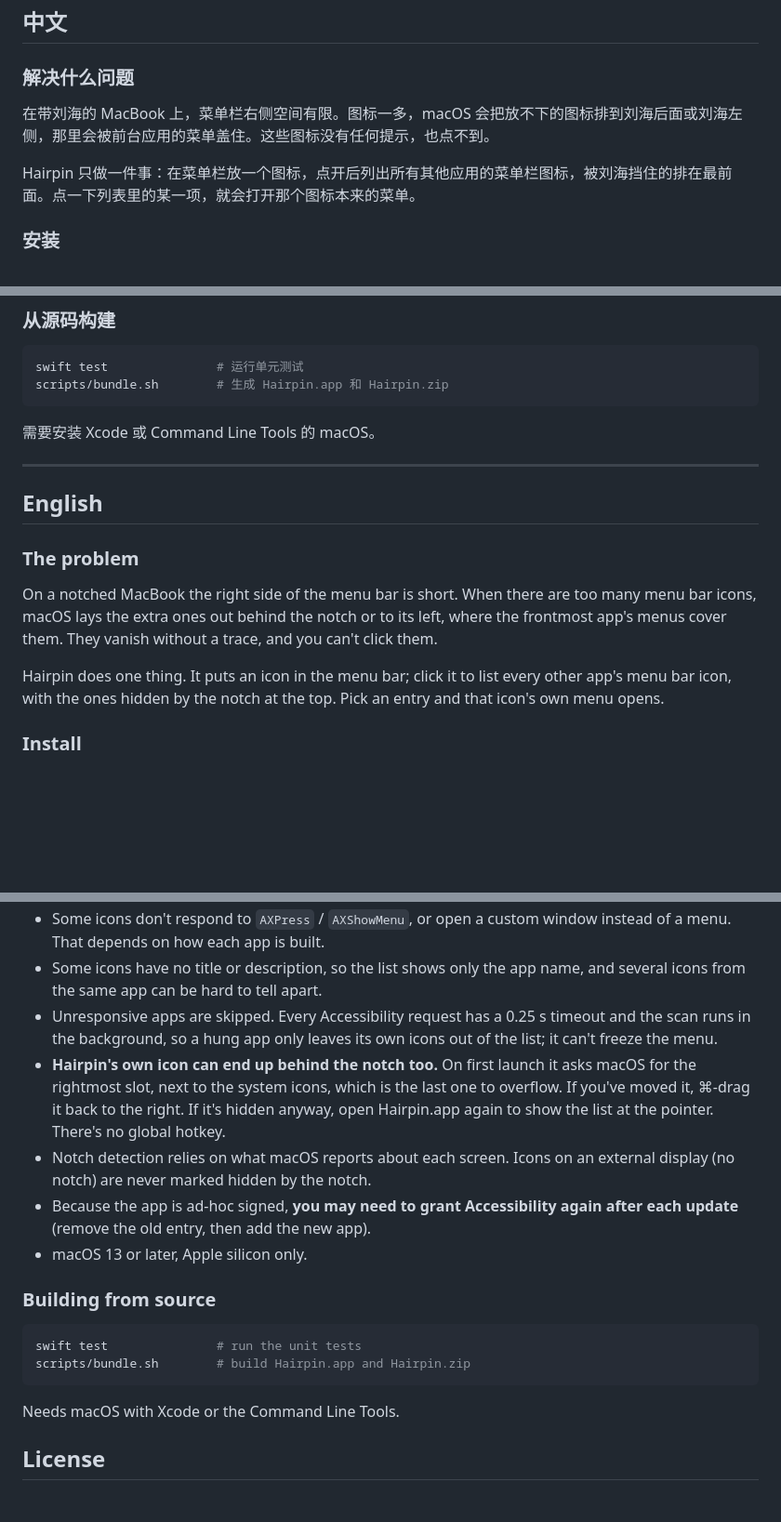
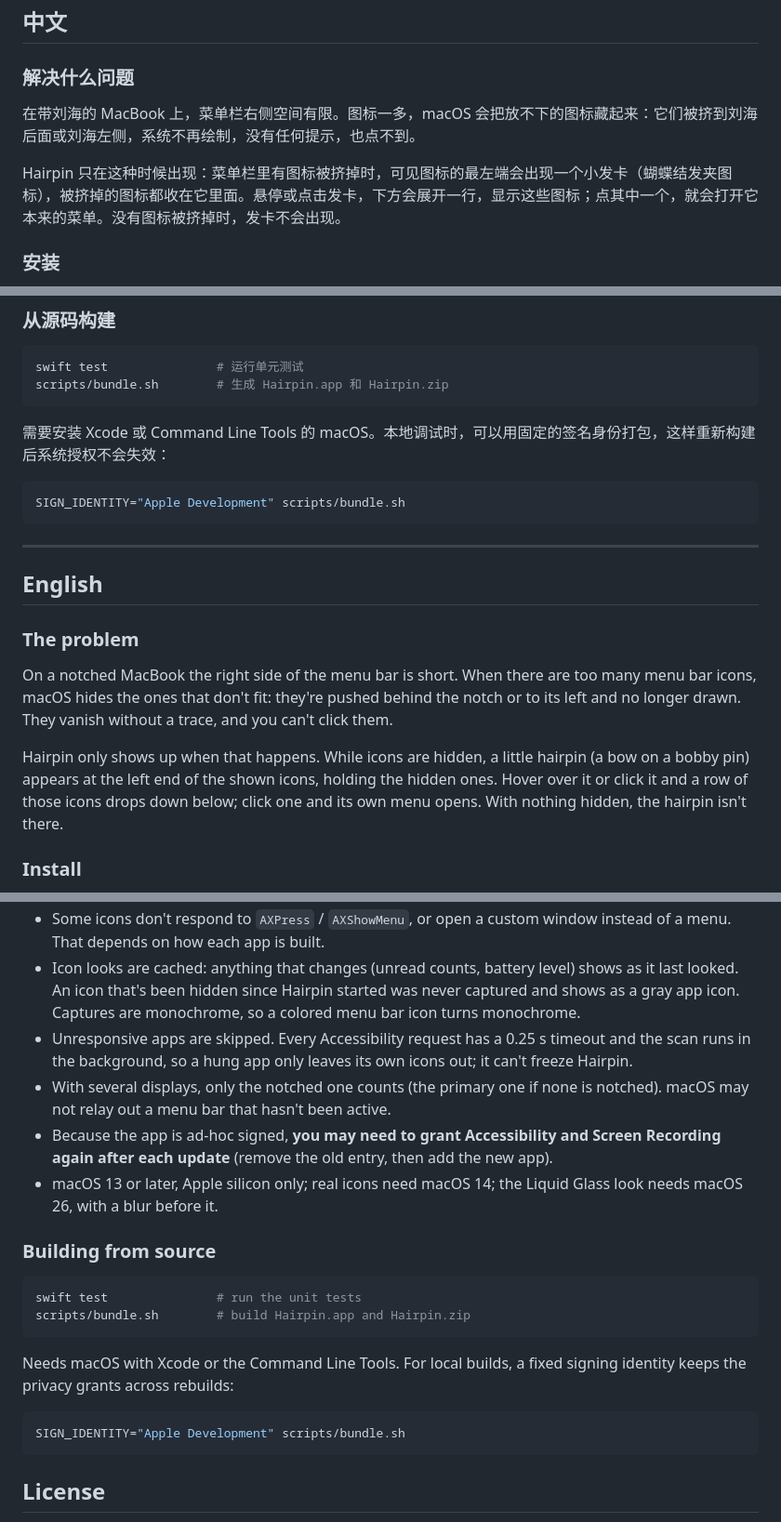
Before and after one commit to HiAriesZhou/Hairpin, a Markdown page: README.md, 3 parts joined by grey strips. Shown at 93% size. Rendered like a GitHub page; blank space fills up the shorter version.

````diff
--- a/README.md
+++ b/README.md
@@ -17,9 +17,9 @@ A tiny macOS menu bar app that lets you reach the menu bar icons hidden behind t
 
 ### 解决什么问题
 
-在带刘海的 MacBook 上，菜单栏右侧空间有限。图标一多，macOS 会把放不下的图标排到刘海后面或刘海左侧，那里会被前台应用的菜单盖住。这些图标没有任何提示，也点不到。
+在带刘海的 MacBook 上，菜单栏右侧空间有限。图标一多，macOS 会把放不下的图标藏起来：它们被挤到刘海后面或刘海左侧，系统不再绘制，没有任何提示，也点不到。
 
-Hairpin 只做一件事：在菜单栏放一个图标，点开后列出所有其他应用的菜单栏图标，被刘海挡住的排在最前面。点一下列表里的某一项，就会打开那个图标本来的菜单。
+Hairpin 只在这种时候出现：菜单栏里有图标被挤掉时，可见图标的最左端会出现一个小发卡（蝴蝶结发夹图标），被挤掉的图标都收在它里面。悬停或点击发卡，下方会展开一行，显示这些图标；点其中一个，就会打开它本来的菜单。没有图标被挤掉时，发卡不会出现。
 
 ### 安装
 
@@ -79,7 +82,11 @@ swift test               # 运行单元测试
 scripts/bundle.sh        # 生成 Hairpin.app 和 Hairpin.zip
 ```
 
-需要安装 Xcode 或 Command Line Tools 的 macOS。
+需要安装 Xcode 或 Command Line Tools 的 macOS。本地调试时，可以用固定的签名身份打包，这样重新构建后系统授权不会失效：
+
+```sh
+SIGN_IDENTITY="Apple Development" scripts/bundle.sh
+```
 
 ---
 
@@ -87,9 +94,9 @@ scripts/bundle.sh        # 生成 Hairpin.app 和 Hairpin.zip
 
 ### The problem
 
-On a notched MacBook the right side of the menu bar is short. When there are too many menu bar icons, macOS lays the extra ones out behind the notch or to its left, where the frontmost app's menus cover them. They vanish without a trace, and you can't click them.
+On a notched MacBook the right side of the menu bar is short. When there are too many menu bar icons, macOS hides the ones that don't fit: they're pushed behind the notch or to its left and no longer drawn. They vanish without a trace, and you can't click them.
 
-Hairpin does one thing. It puts an icon in the menu bar; click it to list every other app's menu bar icon, with the ones hidden by the notch at the top. Pick an entry and that icon's own menu opens.
+Hairpin only shows up when that happens. While icons are hidden, a little hairpin (a bow on a bobby pin) appears at the left end of the shown icons, holding the hidden ones. Hover over it or click it and a row of those icons drops down below; click one and its own menu opens. With nothing hidden, the hairpin isn't there.
 
 ### Install
 
@@ -137,10 +148,9 @@ The classification and sorting logic lives in a separate `HairpinCore` module wi
 - Some icons don't respond to `AXPress` / `AXShowMenu`, or open a custom window instead of a menu. That depends on how each app is built.
-- Some icons have no title or description, so the list shows only the app name, and several icons from the same app can be hard to tell apart.
-- Unresponsive apps are skipped. Every Accessibility request has a 0.25 s timeout and the scan runs in the background, so a hung app only leaves its own icons out of the list; it can't freeze the menu.
-- **Hairpin's own icon can end up behind the notch too.** On first launch it asks macOS for the rightmost slot, next to the system icons, which is the last one to overflow. If you've moved it, ⌘-drag it back to the right. If it's hidden anyway, open Hairpin.app again to show the list at the pointer. There's no global hotkey.
-- Notch detection relies on what macOS reports about each screen. Icons on an external display (no notch) are never marked hidden by the notch.
-- Because the app is ad-hoc signed, **you may need to grant Accessibility again after each update** (remove the old entry, then add the new app).
-- macOS 13 or later, Apple silicon only.
+- Icon looks are cached: anything that changes (unread counts, battery level) shows as it last looked. An icon that's been hidden since Hairpin started was never captured and shows as a gray app icon. Captures are monochrome, so a colored menu bar icon turns monochrome.
+- Unresponsive apps are skipped. Every Accessibility request has a 0.25 s timeout and the scan runs in the background, so a hung app only leaves its own icons out; it can't freeze Hairpin.
+- With several displays, only the notched one counts (the primary one if none is notched). macOS may not relay out a menu bar that hasn't been active.
+- Because the app is ad-hoc signed, **you may need to grant Accessibility and Screen Recording again after each update** (remove the old entry, then add the new app).
+- macOS 13 or later, Apple silicon only; real icons need macOS 14; the Liquid Glass look needs macOS 26, with a blur before it.
 
 ### Building from source
 
@@ -149,7 +159,11 @@ swift test               # run the unit tests
 scripts/bundle.sh        # build Hairpin.app and Hairpin.zip
 ```
 
-Needs macOS with Xcode or the Command Line Tools.
+Needs macOS with Xcode or the Command Line Tools. For local builds, a fixed signing identity keeps the privacy grants across rebuilds:
+
+```sh
+SIGN_IDENTITY="Apple Development" scripts/bundle.sh
+```
 
 ## License
 
````
Also changed, not shown: other parts of README.md (+45 -38 lines), ACCEPTANCE.md (+48 -26 lines).
